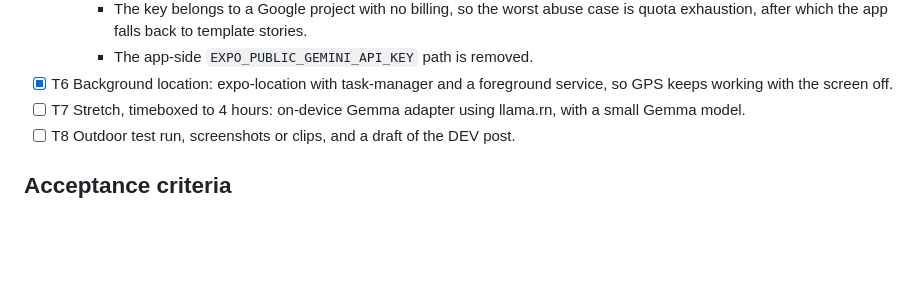
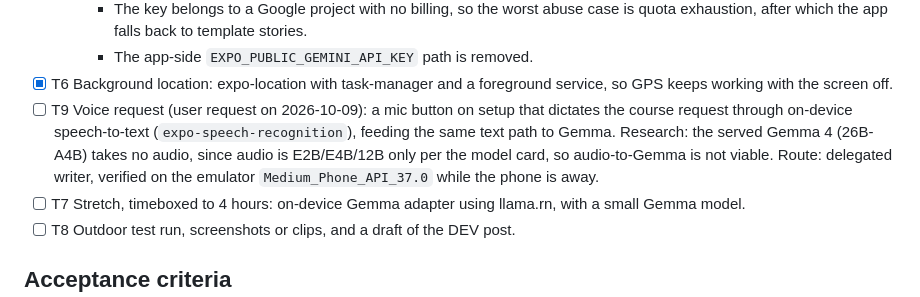
Before and after one commit to teofurlan/loci, a Markdown page: odd/tasks/memory-route.md, the part around the change. Drawn GitHub-style; blank space fills up the shorter version.

Commit message:
docs: add T9 voice request task

```diff
--- a/odd/tasks/memory-route.md
+++ b/odd/tasks/memory-route.md
@@ -41,6 +41,7 @@ Build an Android app for the DEV "Touch Grass" challenge (deadline 2026-10-11 23
     - The key belongs to a Google project with no billing, so the worst abuse case is quota exhaustion, after which the app falls back to template stories.
     - The app-side `EXPO_PUBLIC_GEMINI_API_KEY` path is removed.
 - [x] T6 Background location: expo-location with task-manager and a foreground service, so GPS keeps working with the screen off.
+- [ ] T9 Voice request (user request on 2026-10-09): a mic button on setup that dictates the course request through on-device speech-to-text (`expo-speech-recognition`), feeding the same text path to Gemma. Research: the served Gemma 4 (26B-A4B) takes no audio, since audio is E2B/E4B/12B only per the model card, so audio-to-Gemma is not viable. Route: delegated writer, verified on the emulator `Medium_Phone_API_37.0` while the phone is away.
 - [ ] T7 Stretch, timeboxed to 4 hours: on-device Gemma adapter using llama.rn, with a small Gemma model.
 - [ ] T8 Outdoor test run, screenshots or clips, and a draft of the DEV post.
 
```
